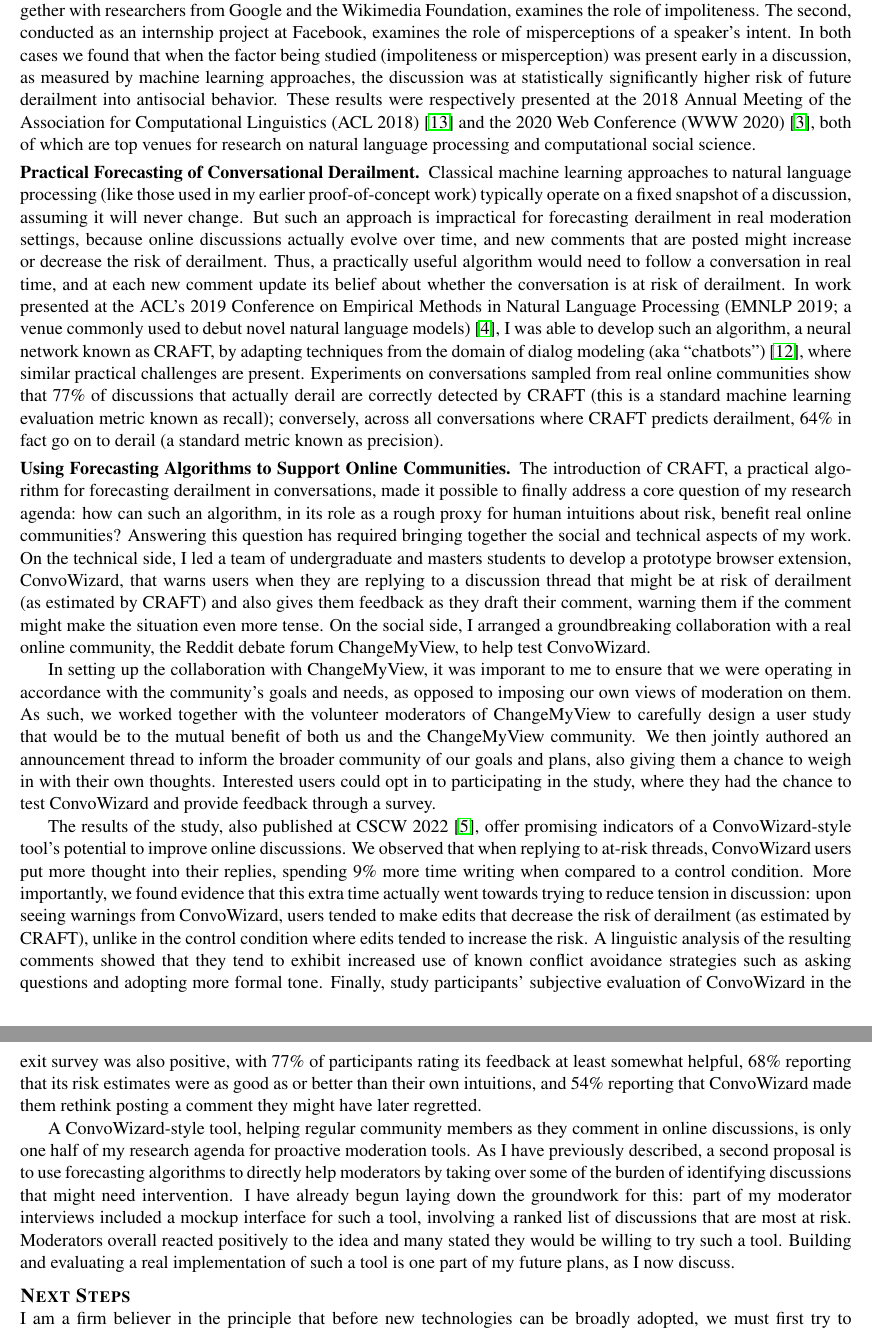
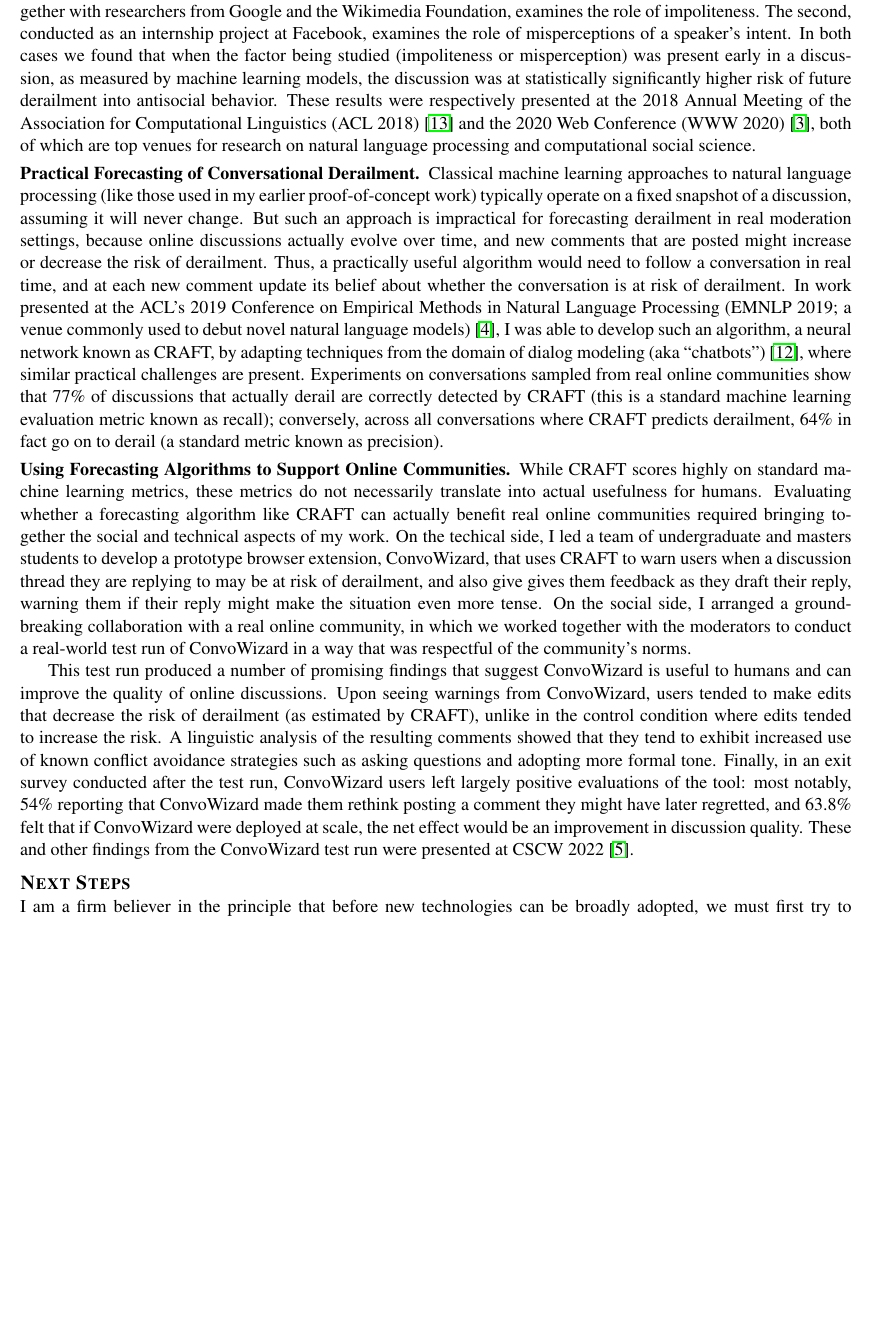
Before and after one commit to jpwchang/jpc-job-apps-2023, a LaTeX document (research-statement/research-statement.tex): two parts of pages 2 and 3 of 5 before the commit and part of page 2 of 4 after it, the two joined at a grey line, cut so that both start at the same text, the shorter picture padded with empty space. Compiled offline with pdfLaTeX.

Commit message:
shortening of early sections

```diff
--- a/research-statement/research-statement.tex
+++ b/research-statement/research-statement.tex
@@ -102,7 +100,7 @@ As discussed above, an algorithm capable of forecasting future derailment in onl
 To demonstrate that such forecasting is a feasible task for computers, I conducted two experiments in collaboration with industry partners, both of which start from socio-linguistic theories about what factors within discussions might be associated with tension and conflict, then aim to experimentally evaluate whether algorithmic estimates of these factors are correlated with future derailment.
 The first of these works, conducted together with researchers from Google and the Wikimedia Foundation, examines the role of impoliteness.
 The second, conducted as an internship project at Facebook, examines the role of misperceptions of a speaker's intent.
-In both cases we found that when the factor being studied (impoliteness or misperception) was present early in a discussion, as measured by machine learning approaches, the discussion was at statistically significantly higher risk of future derailment into antisocial behavior.
+In both cases we found that when the factor being studied (impoliteness or misperception) was present early in a discussion, as measured by machine learning models, the discussion was at statistically significantly higher risk of future derailment into antisocial behavior.
 These results were respectively presented at the 2018 Annual Meeting of the Association for Computational Linguistics (ACL 2018) \cite{zhang_conversations_2018} and the 2020 Web Conference (WWW 2020) \cite{chang_dont_2020}, both of which are top venues for research on natural language processing and computational social science.
 
 \subsection{Practical Forecasting of Conversational Derailment}
@@ -113,27 +111,16 @@ In work presented at the ACL's 2019 Conference on Empirical Methods in Natural L
 Experiments on conversations sampled from real online communities show that 77\% of discussions that actually derail are correctly detected by CRAFT (this is a standard machine learning evaluation metric known as recall); conversely, across all conversations where CRAFT predicts derailment, 64\% in fact go on to derail (a standard metric known as precision).
 
 \subsection{Using Forecasting Algorithms to Support Online Communities}
-The introduction of CRAFT, a practical algorithm for forecasting derailment in conversations, made it possible to finally address a core question of my research agenda: how can such an algorithm, in its role as a rough proxy for human intuitions about risk, benefit real online communities?
-Answering this question has required bringing together the social and technical aspects of my work.
-On the technical side, I led a team of undergraduate and masters students to develop a prototype browser extension, ConvoWizard, that warns users when they are replying to a discussion thread that might be at risk of derailment (as estimated by CRAFT) and also gives them feedback as they draft their comment, warning them if the comment might make the situation even more tense.
-On the social side, I arranged a groundbreaking collaboration with a real online community, the Reddit debate forum ChangeMyView, to help test ConvoWizard.
+While CRAFT scores highly on standard machine learning metrics, these metrics do not necessarily translate into actual usefulness for humans.
+Evaluating whether a forecasting algorithm like CRAFT can actually benefit real online communities required bringing together the social and technical aspects of my work.
+On the techical side, I led a team of undergraduate and masters students to develop a prototype browser extension, ConvoWizard, that uses CRAFT to warn users when a discussion thread they are replying to may be at risk of derailment, and also give gives them feedback as they draft their reply, warning them if their reply might make the situation even more tense.
+On the social side, I arranged a groundbreaking collaboration with a real online community, in which we worked together with the moderators to conduct a real-world test run of ConvoWizard in a way that was respectful of the community's norms.
 
-In setting up the collaboration with ChangeMyView, it was imporant to me to ensure that we were operating in accordance with the community's goals and needs, as opposed to imposing our own views of moderation on them.
-As such, we worked together with the volunteer moderators of ChangeMyView to carefully design a user study that would be to the mutual benefit of both us and the ChangeMyView community.
-We then jointly authored an announcement thread to inform the broader community of our goals and plans, also giving them a chance to weigh in with their own thoughts.
-Interested users could opt in to participating in the study, where they had the chance to test ConvoWizard and provide feedback through a survey.
-
-The results of the study, also published at CSCW 2022 \cite{chang_thread_2022}, offer promising indicators of a ConvoWizard-style tool's potential to improve online discussions.
-We observed that when replying to at-risk threads, ConvoWizard users put more thought into their replies, spending 9\% more time writing when compared to a control condition.
-More importantly, we found evidence that this extra time actually went towards trying to reduce tension in discussion: upon seeing warnings from ConvoWizard, users tended to make edits that decrease the risk of derailment (as estimated by CRAFT), unlike in the control condition where edits tended to increase the risk.
+This test run produced a number of promising findings that suggest ConvoWizard is useful to humans and can improve the quality of online discussions.
+Upon seeing warnings from ConvoWizard, users tended to make edits that decrease the risk of derailment (as estimated by CRAFT), unlike in the control condition where edits tended to increase the risk.
 A linguistic analysis of the resulting comments showed that they tend to exhibit increased use of known conflict avoidance strategies such as asking questions and adopting more formal tone.
-Finally, study participants' subjective evaluation of ConvoWizard in the exit survey was also positive, with 77\% of participants rating its feedback at least somewhat helpful, 68\% reporting that its risk estimates were as good as or better than their own intuitions, and 54\% reporting that ConvoWizard made them rethink posting a comment they might have later regretted.
-
-A ConvoWizard-style tool, helping regular community members as they comment in online discussions, is only one half of my research agenda for proactive moderation tools.
-As I have previously described, a second proposal is to use forecasting algorithms to directly help moderators by taking over some of the burden of identifying discussions that might need intervention.
-I have already begun laying down the groundwork for this: part of my moderator interviews included a mockup interface for such a tool, involving a ranked list of discussions that are most at risk.
-Moderators overall reacted positively to the idea and many stated they would be willing to try such a tool.
-Building and evaluating a real implementation of such a tool is one part of my future plans, as I now discuss.
+Finally, in an exit survey conducted after the test run, ConvoWizard users left largely positive evaluations of the tool: most notably, 54\% reporting that ConvoWizard made them rethink posting a comment they might have later regretted, and 63.8\% felt that if ConvoWizard were deployed at scale, the net effect would be an improvement in discussion quality.
+These and other findings from the ConvoWizard test run were presented at CSCW 2022 \cite{chang_thread_2022}.
 
 \section{Next Steps}
 I am a firm believer in the principle that before new technologies can be broadly adopted, we must first try to understand as fully as possible its ramifications for society and its potential risks.
```
Also changed, not shown: research-statement/research-statement.tex (18 more changed lines).
